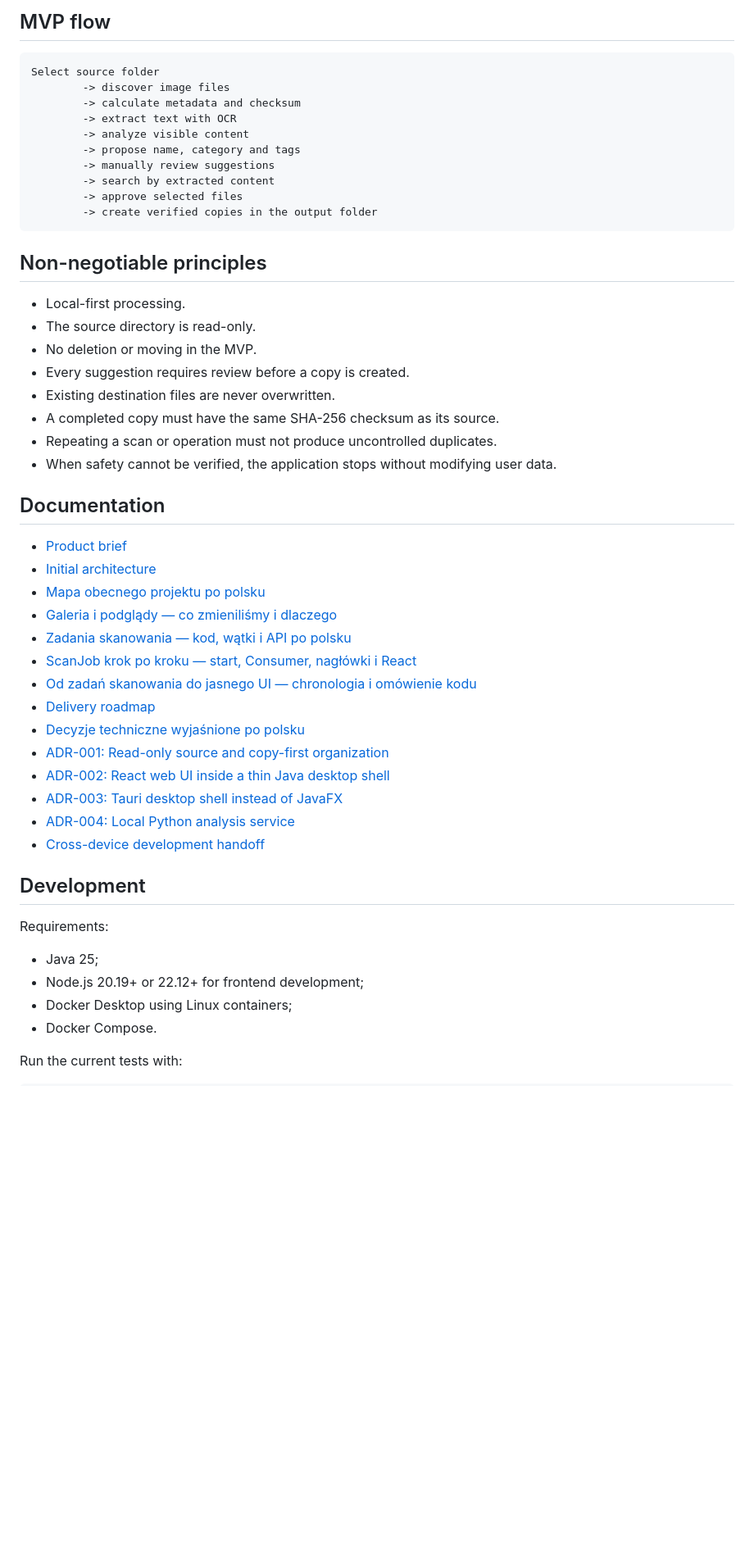
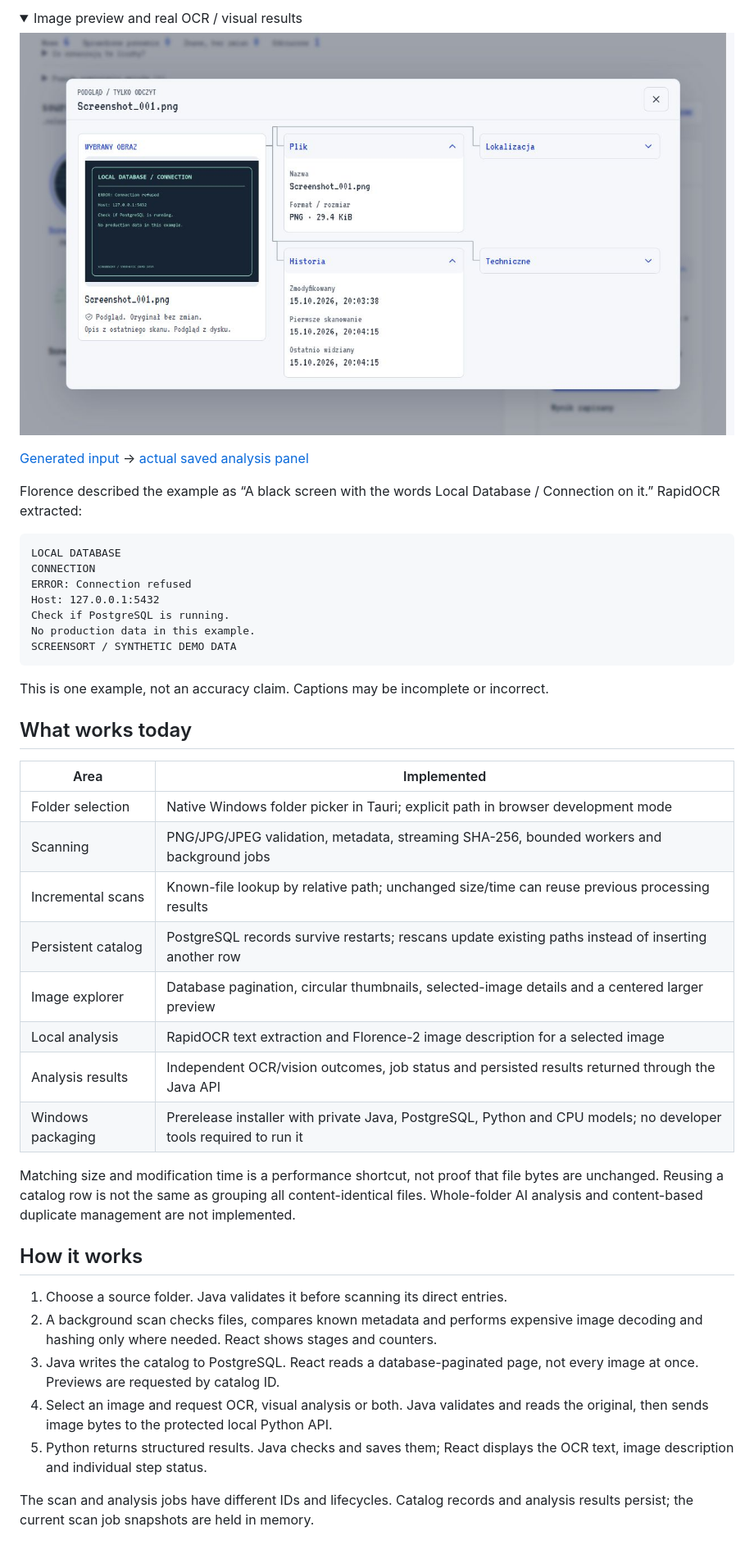
Before and after one commit to Pum2A/screensort, a Markdown page: README.md, the part around one of its changes. Shown at 82% size. Rendered like a GitHub page; folded sections open; blank space fills up the shorter version.

````diff
--- a/README.md
+++ b/README.md
@@ -53,55 +35,58 @@ See [the step-by-step Polish explanation](docs/scanjob-krok-po-kroku.md).
 
-## MVP flow
+<details>
+<summary>Image preview and real OCR / visual results</summary>
+
+![Centered, read-only image preview with metadata branches; full source location collapsed](docs/media/preview.jpg)
+
+[Generated input](docs/media/sample-input.png) → [actual saved analysis panel](docs/media/analysis-result-detail.jpg)
+
+Florence described the example as “A black screen with the words Local Database /
+Connection on it.” RapidOCR extracted:
 
 ```text
-Select source folder
-        -> discover image files
-        -> calculate metadata and checksum
-        -> extract text with OCR
-        -> analyze visible content
-        -> propose name, category and tags
-        -> manually review suggestions
-        -> search by extracted content
-        -> approve selected files
-        -> create verified copies in the output folder
+LOCAL DATABASE
+CONNECTION
+ERROR: Connection refused
+Host: 127.0.0.1:5432
+Check if PostgreSQL is running.
+No production data in this example.
+SCREENSORT / SYNTHETIC DEMO DATA
 ```
 
-## Non-negotiable principles
+This is one example, not an accuracy claim. Captions may be incomplete or incorrect.
 
-- Local-first processing.
-- The source directory is read-only.
-- No deletion or moving in the MVP.
-- Every suggestion requires review before a copy is created.
-- Existing destination files are never overwritten.
-- A completed copy must have the same SHA-256 checksum as its source.
-- Repeating a scan or operation must not produce uncontrolled duplicates.
-- When safety cannot be verified, the application stops without modifying user data.
+</details>
 
-## Documentation
+## What works today
 
-- [Product brief](docs/project-brief.md)
-- [Initial architecture](docs/architecture.md)
-- [Mapa obecnego projektu po polsku](docs/struktura-projektu.md)
-- [Galeria i podglądy — co zmieniliśmy i dlaczego](docs/galeria-i-podglady.md)
-- [Zadania skanowania — kod, wątki i API po polsku](docs/zadania-skanowania.md)
-- [ScanJob krok po kroku — start, Consumer, nagłówki i React](docs/scanjob-krok-po-kroku.md)
-- [Od zadań skanowania do jasnego UI — chronologia i omówienie kodu](docs/od-zadan-skanowania-do-ui.md)
-- [Delivery roadmap](docs/roadmap.md)
-- [Decyzje techniczne wyjaśnione po polsku](docs/decyzje-techniczne.md)
-- [ADR-001: Read-only source and copy-first organization](docs/adr/ADR-001-copy-first.md)
-- [ADR-002: React web UI inside a thin Java desktop shell](docs/adr/ADR-002-react-desktop-ui.md)
-- [ADR-003: Tauri desktop shell instead of JavaFX](docs/adr/ADR-003-tauri-desktop-shell.md)
-- [ADR-004: Local Python analysis service](docs/adr/ADR-004-local-python-analysis-service.md)
-- [Cross-device development handoff](docs/device-handoff.md)
+| Area | Implemented |
+| --- | --- |
+| Folder selection | Native Windows folder picker in Tauri; explicit path in browser development mode |
+| Scanning | PNG/JPG/JPEG validation, metadata, streaming SHA-256, bounded workers and background jobs |
+| Incremental scans | Known-file lookup by relative path; unchanged size/time can reuse previous processing results |
+| Persistent catalog | PostgreSQL records survive restarts; rescans update existing paths instead of inserting another row |
+| Image explorer | Database pagination, circular thumbnails, selected-image details and a centered larger preview |
+| Local analysis | RapidOCR text extraction and Florence-2 image description for a selected image |
+| Analysis results | Independent OCR/vision outcomes, job status and persisted results returned through the Java API |
+| Windows packaging | Prerelease installer with private Java, PostgreSQL, Python and CPU models; no developer tools required to run it |
 
-## Development
+Matching size and modification time is a performance shortcut, not proof that
+file bytes are unchanged. Reusing a catalog row is not the same as grouping all
+content-identical files. Whole-folder AI analysis and content-based duplicate
+management are not implemented.
 
-Requirements:
+## How it works
 
-- Java 25;
-- Node.js 20.19+ or 22.12+ for frontend development;
-- Docker Desktop using Linux containers;
-- Docker Compose.
+1. Choose a source folder. Java validates it before scanning its direct entries.
+2. A background scan checks files, compares known metadata and performs expensive
+   image decoding and hashing only where needed. React shows stages and counters.
+3. Java writes the catalog to PostgreSQL. React reads a database-paginated page,
+   not every image at once. Previews are requested by catalog ID.
+4. Select an image and request OCR, visual analysis or both. Java validates and
+   reads the original, then sends image bytes to the protected local Python API.
+5. Python returns structured results. Java checks and saves them; React displays
+   the OCR text, image description and individual step status.
 
-Run the current tests with:
+The scan and analysis jobs have different IDs and lifecycles. Catalog records and
+analysis results persist; the current scan job snapshots are held in memory.
 
````
Also changed, not shown: other parts of README.md (+90 -97 lines), docs/development.md (added, +85 -0 lines), docs/device-handoff.md (+17 -0 lines).
